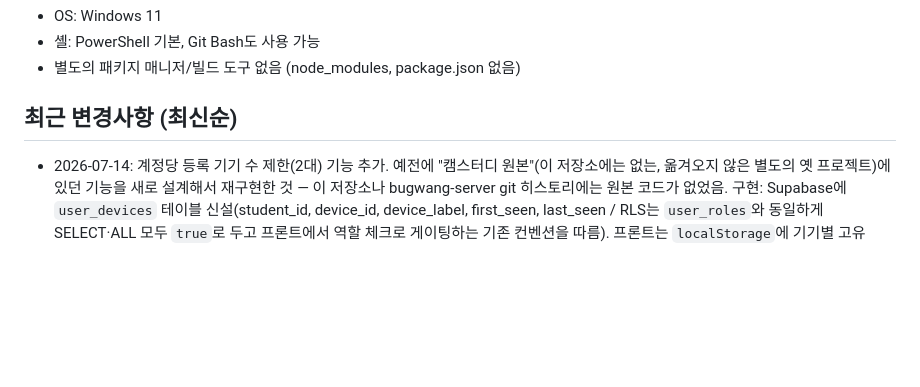
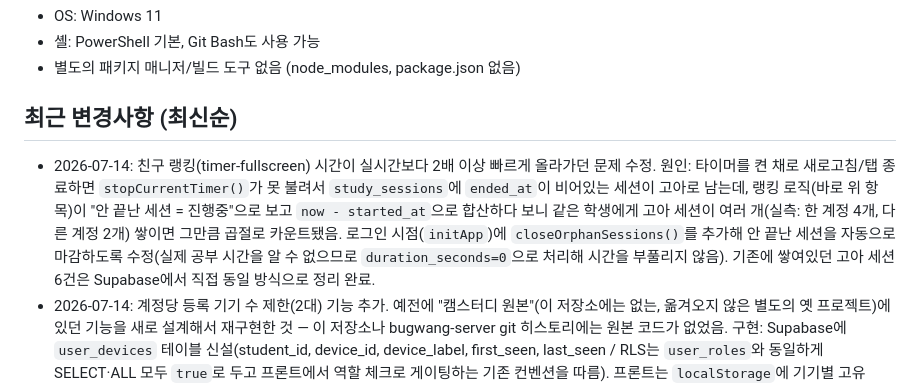
Before and after one commit to seojin080429-crypto/301classdashboard, a Markdown page: PROJECT_CONTEXT.md, the part around the change. Rendered like a GitHub page; blank space fills up the shorter version.

Commit message:
컨텍스트 문서 갱신: 고아 세션으로 인한 랭킹 시간 중복 카운트 버그 수정 내역 기록
Co-Authored-By: Claude Sonnet 5 <noreply@anthropic.com>

```diff
--- a/PROJECT_CONTEXT.md
+++ b/PROJECT_CONTEXT.md
@@ -61,6 +61,14 @@
 - 별도의 패키지 매니저/빌드 도구 없음 (node_modules, package.json 없음)
 
 ## 최근 변경사항 (최신순)
+- 2026-07-14: 친구 랭킹(timer-fullscreen) 시간이 실시간보다 2배 이상 빠르게 올라가던 문제 수정.
+  원인: 타이머를 켠 채로 새로고침/탭 종료하면 `stopCurrentTimer()`가 못 불려서
+  `study_sessions`에 `ended_at`이 비어있는 세션이 고아로 남는데, 랭킹 로직(바로 위 항목)이
+  "안 끝난 세션 = 진행중"으로 보고 `now - started_at`으로 합산하다 보니 같은 학생에게 고아
+  세션이 여러 개(실측: 한 계정 4개, 다른 계정 2개) 쌓이면 그만큼 곱절로 카운트됐음. 로그인
+  시점(`initApp`)에 `closeOrphanSessions()`를 추가해 안 끝난 세션을 자동으로 마감하도록
+  수정(실제 공부 시간을 알 수 없으므로 `duration_seconds=0`으로 처리해 시간을 부풀리지 않음).
+  기존에 쌓여있던 고아 세션 6건은 Supabase에서 직접 동일 방식으로 정리 완료.
 - 2026-07-14: 계정당 등록 기기 수 제한(2대) 기능 추가. 예전에 "캠스터디 원본"(이 저장소에는
   없는, 옮겨오지 않은 별도의 옛 프로젝트)에 있던 기능을 새로 설계해서 재구현한 것 — 이 저장소나
   bugwang-server git 히스토리에는 원본 코드가 없었음. 구현: Supabase에 `user_devices` 테이블
```
